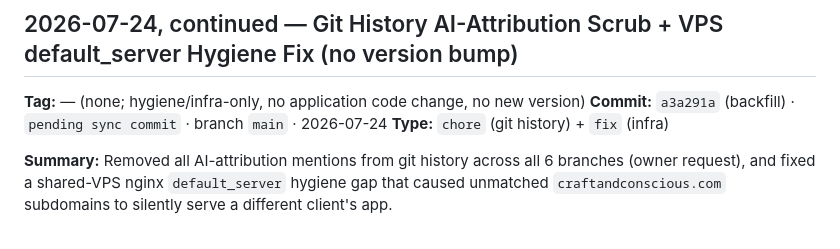
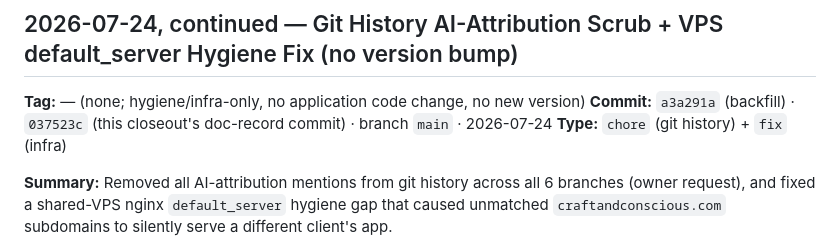
Before and after one commit to rmz9dkfy5f-pixel/Smart-Learning-Solutions, a Markdown page: COMMIT_NOTES.md, the part around the change. Drawn GitHub-style.

Commit message:
docs: backfill real commit hash 037523c into COMMIT_NOTES.md
Description:
- The prior commit's own COMMIT_NOTES.md entry referenced itself with
  a placeholder since the hash wasn't known until after it landed -
  backfilled with the real short hash, matching this repo's
  established tag-then-backfill pattern

```diff
--- a/COMMIT_NOTES.md
+++ b/COMMIT_NOTES.md
@@ -7,7 +7,7 @@ commit hash, date, summary, and description.
 
 ## 2026-07-24, continued — Git History AI-Attribution Scrub + VPS default_server Hygiene Fix (no version bump)
 **Tag:** — (none; hygiene/infra-only, no application code change, no new version)
-**Commit:** `a3a291a` (backfill) · `pending sync commit` · branch `main` · 2026-07-24
+**Commit:** `a3a291a` (backfill) · `037523c` (this closeout's doc-record commit) · branch `main` · 2026-07-24
 **Type:** `chore` (git history) + `fix` (infra)
 
 **Summary:** Removed all AI-attribution mentions from git history across all 6 branches (owner
```
